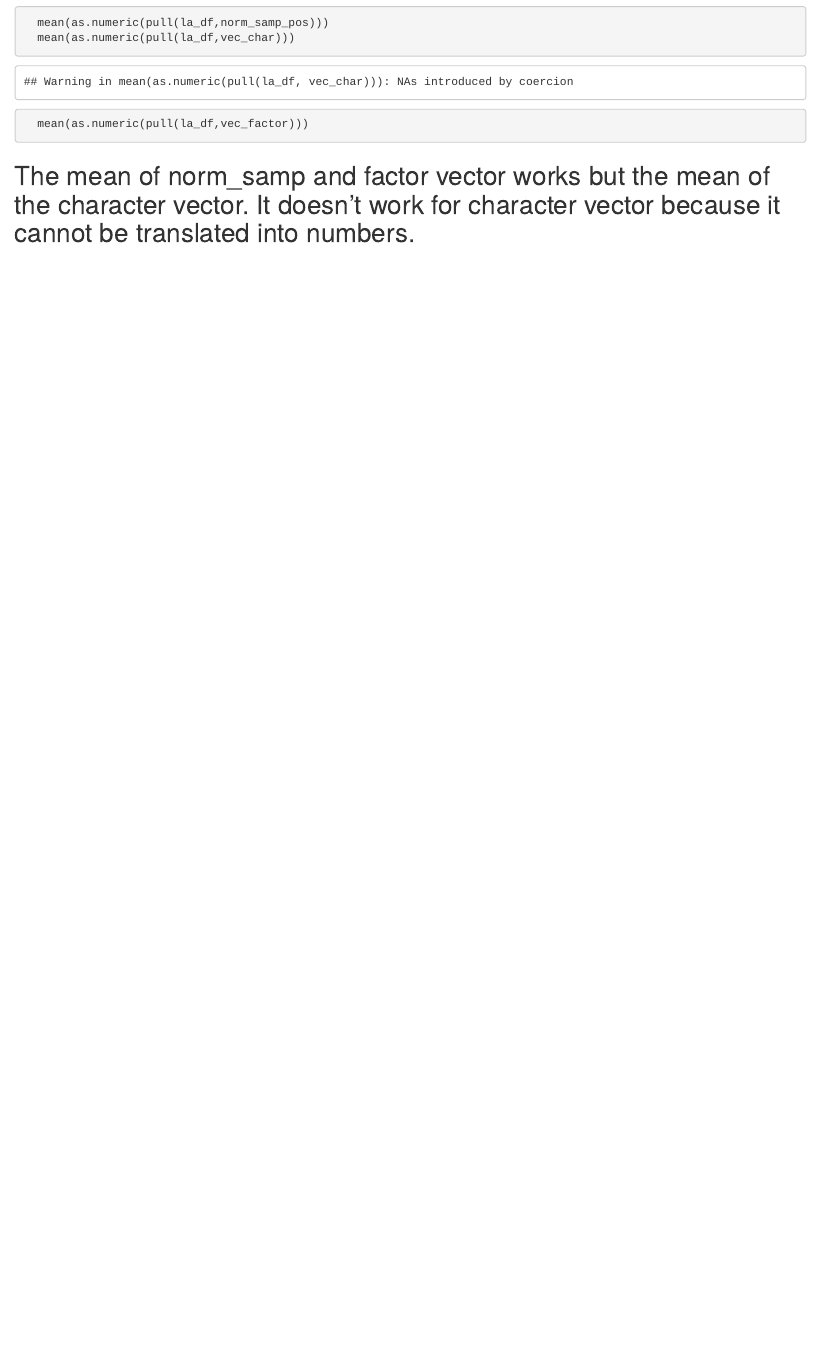
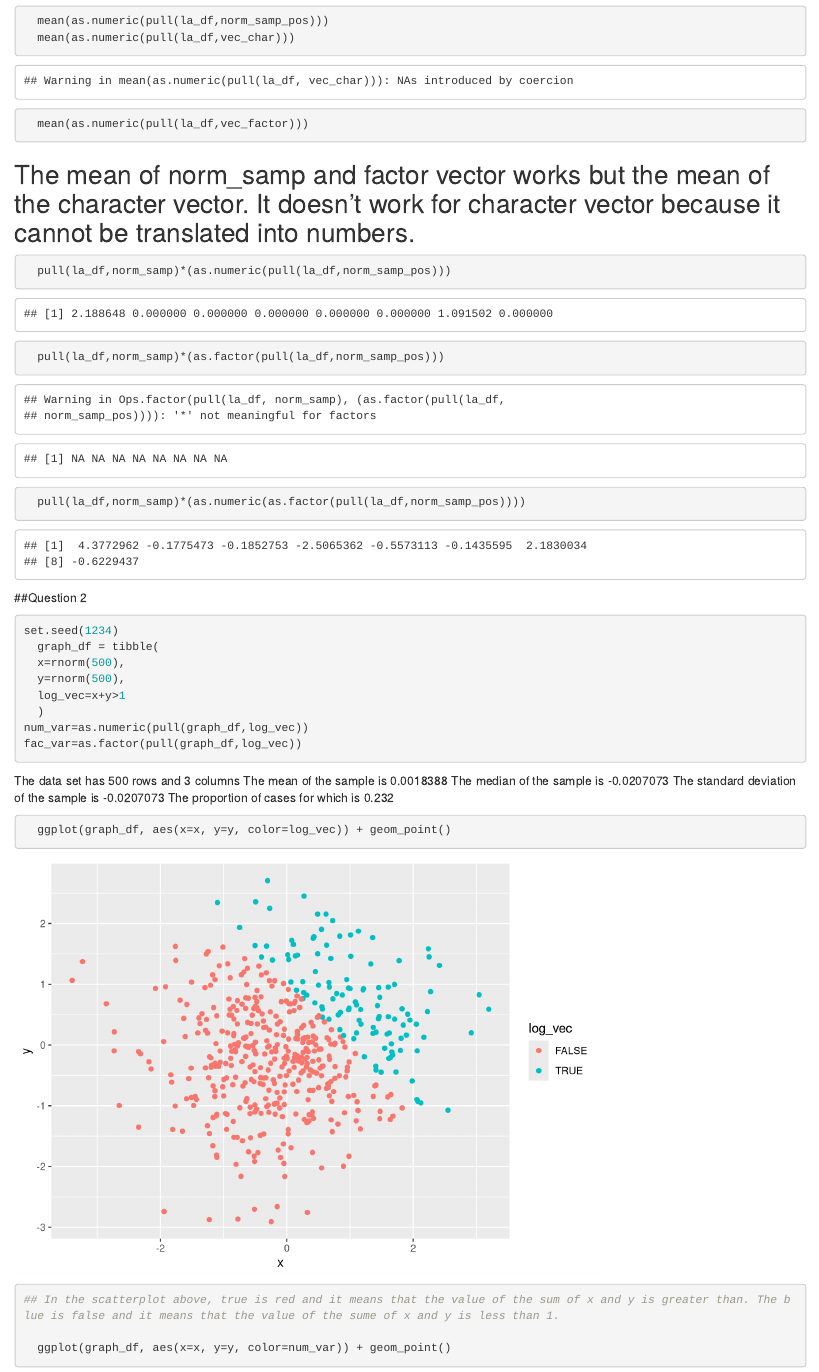
Before and after one commit to t-sreed/p8105_hw1_TS3175, an R Markdown document (p8105_hw1_TS3175.Rmd): the page in a window 1100 px wide, from 1060 px down before the commit and from 800 px down after it, so that both start at the same text. Rendered offline with R 4.5, knitr and Pandoc, with nearby package versions; code that draws random numbers runs with fixed seeds of ours.

Commit message:
scatter plots

````diff
--- a/p8105_hw1_TS3175.Rmd
+++ b/p8105_hw1_TS3175.Rmd
@@ -28,3 +28,33 @@
   mean(as.numeric(pull(la_df,vec_factor)))
 ```
 ## The mean of norm_samp and factor vector works but the mean of the character vector. It doesn't work for character vector because it cannot be translated into numbers.
+
+```{r}
+  pull(la_df,norm_samp)*(as.numeric(pull(la_df,norm_samp_pos)))
+  pull(la_df,norm_samp)*(as.factor(pull(la_df,norm_samp_pos)))
+  pull(la_df,norm_samp)*(as.numeric(as.factor(pull(la_df,norm_samp_pos))))
+```
+
+##Question 2
+
+```{r}
+set.seed(1234)
+  graph_df = tibble(
+  x=rnorm(500),
+  y=rnorm(500),
+  log_vec=x+y>1
+  )
+num_var=as.numeric(pull(graph_df,log_vec))
+fac_var=as.factor(pull(graph_df,log_vec))
+```
+The data set has `r nrow(graph_df)` rows and `r ncol(graph_df)` columns
+The mean of the sample is `r mean(pull(graph_df,x))`
+The median of the sample is `r median(pull(graph_df,x))`
+The standard deviation of the sample is `r median(pull(graph_df,x))`
+The proportion of cases for which is `r mean(pull(graph_df,log_vec))`
+
+```{r scatterplot}
+  ggplot(graph_df, aes(x=x, y=y, color=log_vec)) + geom_point()
+## In the scatterplot above, true is red and it means that the value of the sum of x and y is greater than. The blue is false and it means that the value of the sume of x and y is less than 1.
+
+  ggplot(graph_df, aes(x=x, y=y, color=num_var)) + geom_point()
````
Also changed, not shown: p8105_hw1_TS3175.html, scatterplot.pdf (added), p8105_hw1_TS3175.Rmd (10 more changed lines).
